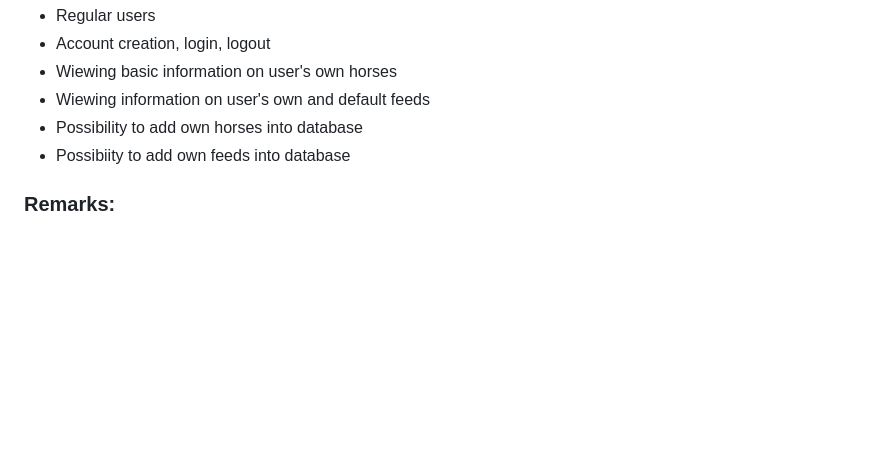
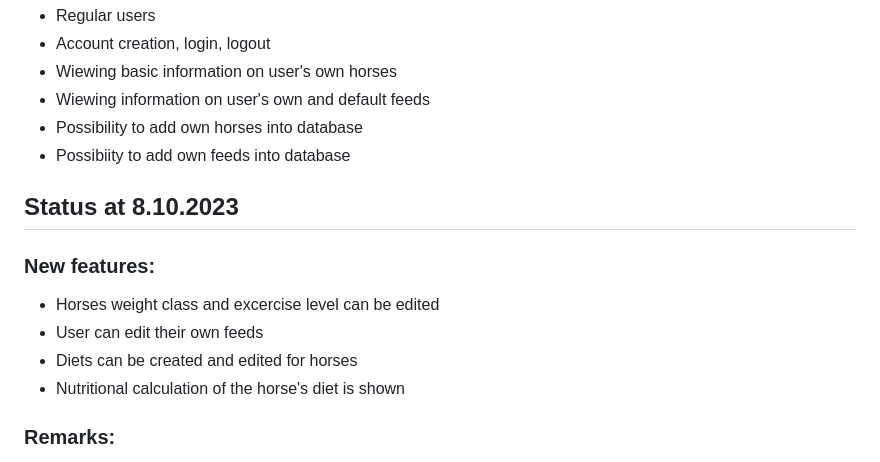
Before and after one commit to SaijaGit/horsefeedplanner, a Markdown page: README.md, the part around the change. Drawn GitHub-style; blank space fills up the shorter version.

```diff
--- a/README.md
+++ b/README.md
@@ -90,6 +90,13 @@ Administrators can remove user accounts and modify default feed information and
 - Possibility to add own horses into database
 - Possibiity to add own feeds into database
 
+## Status at 8.10.2023
+### New features:
+- Horses weight class and excercise level can be edited
+- User can edit their own feeds
+- Diets can be created and edited for horses
+- Nutritional calculation of the horse's diet is shown
+
 ### Remarks:
 - The presentation and processing of feed information is still at an early stage. Entering feed information is difficult,
   as the program requires you to fill in all fields at this stage. The control of who has access to which feed's information is also incomplete.
```
